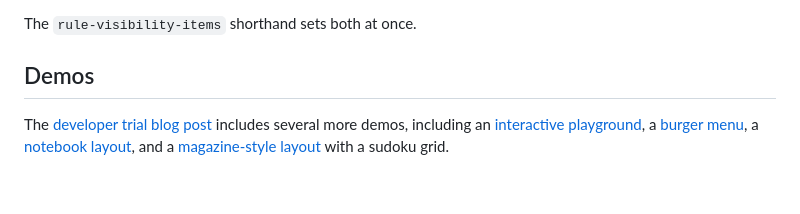
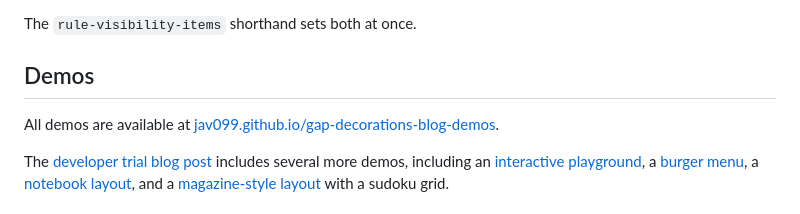
Before and after one commit to jav099/gap-decorations-blog-demos, a Markdown page: README.md, the part around one of its changes. Drawn GitHub-style; blank space fills up the shorter version.

```diff
--- a/README.md
+++ b/README.md
@@ -117,6 +117,8 @@ The `rule-visibility-items` shorthand sets both at once.
 
 ## Demos
 
+All demos are available at [jav099.github.io/gap-decorations-blog-demos](https://jav099.github.io/gap-decorations-blog-demos/).
+
 The [developer trial blog post](https://developer.chrome.com/blog/gap-decorations) includes several more demos, including an [interactive playground](https://microsoftedge.github.io/Demos/css-gap-decorations/playground.html), a [burger menu](https://microsoftedge.github.io/Demos/css-gap-decorations/burger-menu.html), a [notebook layout](https://microsoftedge.github.io/Demos/css-gap-decorations/notebook.html), and a [magazine-style layout](https://microsoftedge.github.io/Demos/css-gap-decorations/daily-css-news.html) with a sudoku grid.
 
 ### Split screen
```
Also changed, not shown: other parts of README.md (+6 -6 lines), .claude/CLAUDE.md (added, +41 -0 lines).
